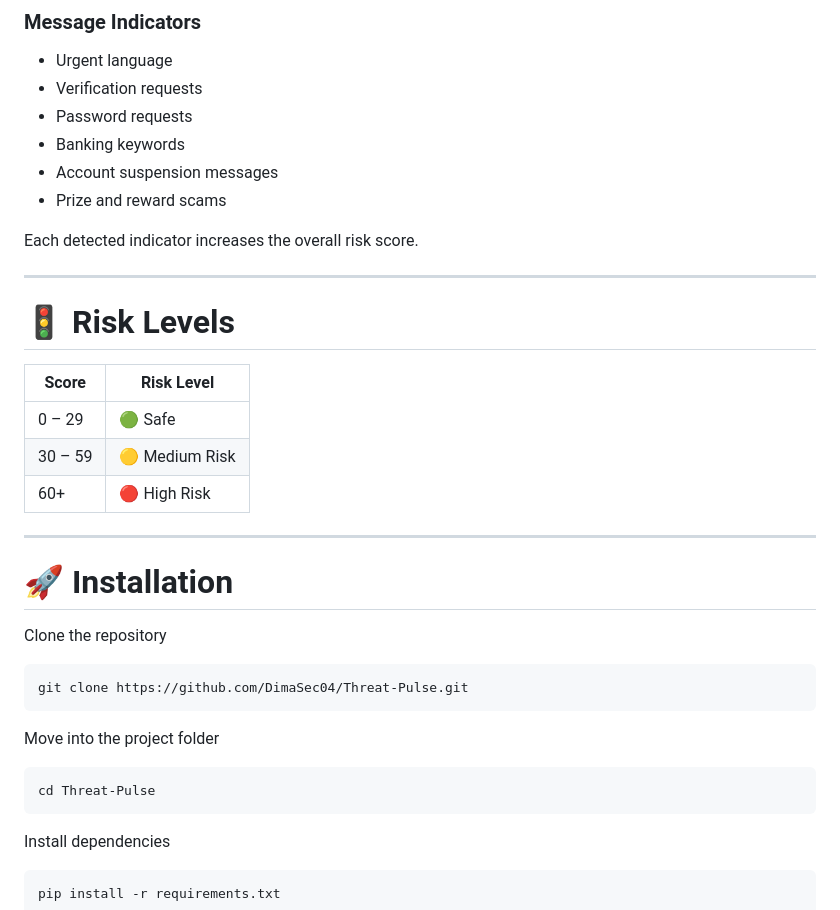
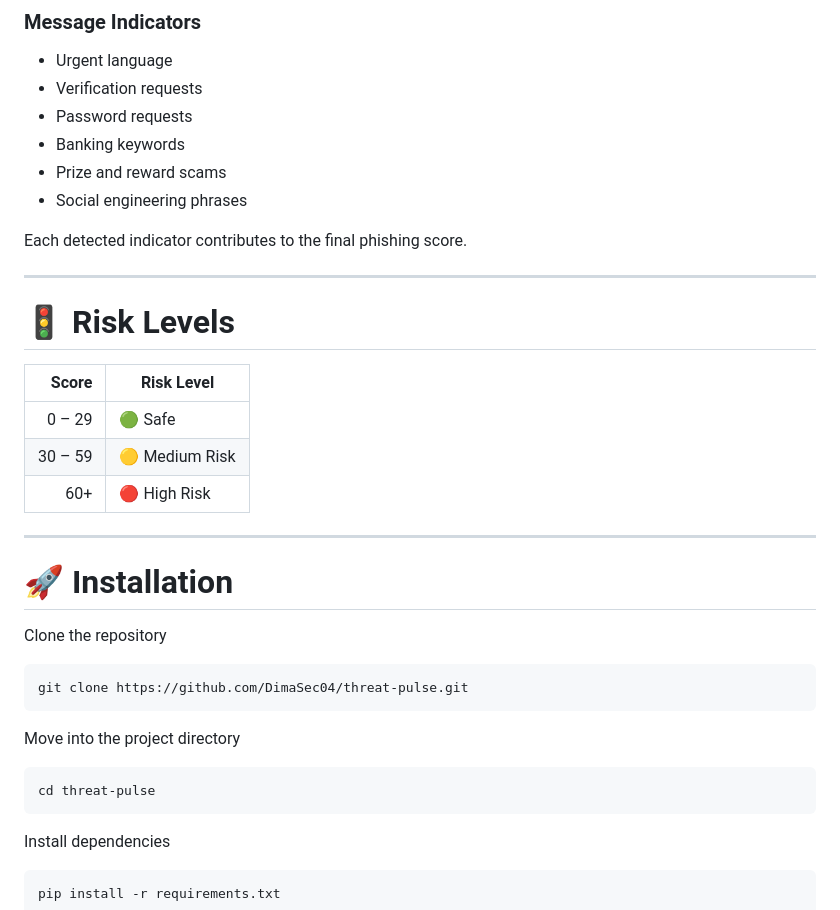
Before and after one commit to DimaSec04/threat-pulse, a Markdown page: README.md, the part around one of its changes. GitHub-like rendering.

````diff
--- a/README.md
+++ b/README.md
@@ -109,17 +113,17 @@ Threat Pulse uses a rule-based detection engine that evaluates URLs and messages
 - Verification requests
 - Password requests
 - Banking keywords
-- Account suspension messages
 - Prize and reward scams
+- Social engineering phrases
 
-Each detected indicator increases the overall risk score.
+Each detected indicator contributes to the final phishing score.
 
 ---
 
 # 🚦 Risk Levels
 
 | Score | Risk Level |
-|-------|------------|
+|-------:|------------|
 | 0 – 29 | 🟢 Safe |
 | 30 – 59 | 🟡 Medium Risk |
 | 60+ | 🔴 High Risk |
@@ -131,13 +135,13 @@ Each detected indicator increases the overall risk score.
 Clone the repository
 
 ```bash
-git clone https://github.com/DimaSec04/Threat-Pulse.git
+git clone https://github.com/DimaSec04/threat-pulse.git
 ```
 
-Move into the project folder
+Move into the project directory
 
 ```bash
-cd Threat-Pulse
+cd threat-pulse
 ```
 
 Install dependencies
````
Also changed, not shown: other parts of README.md (+44 -40 lines).
